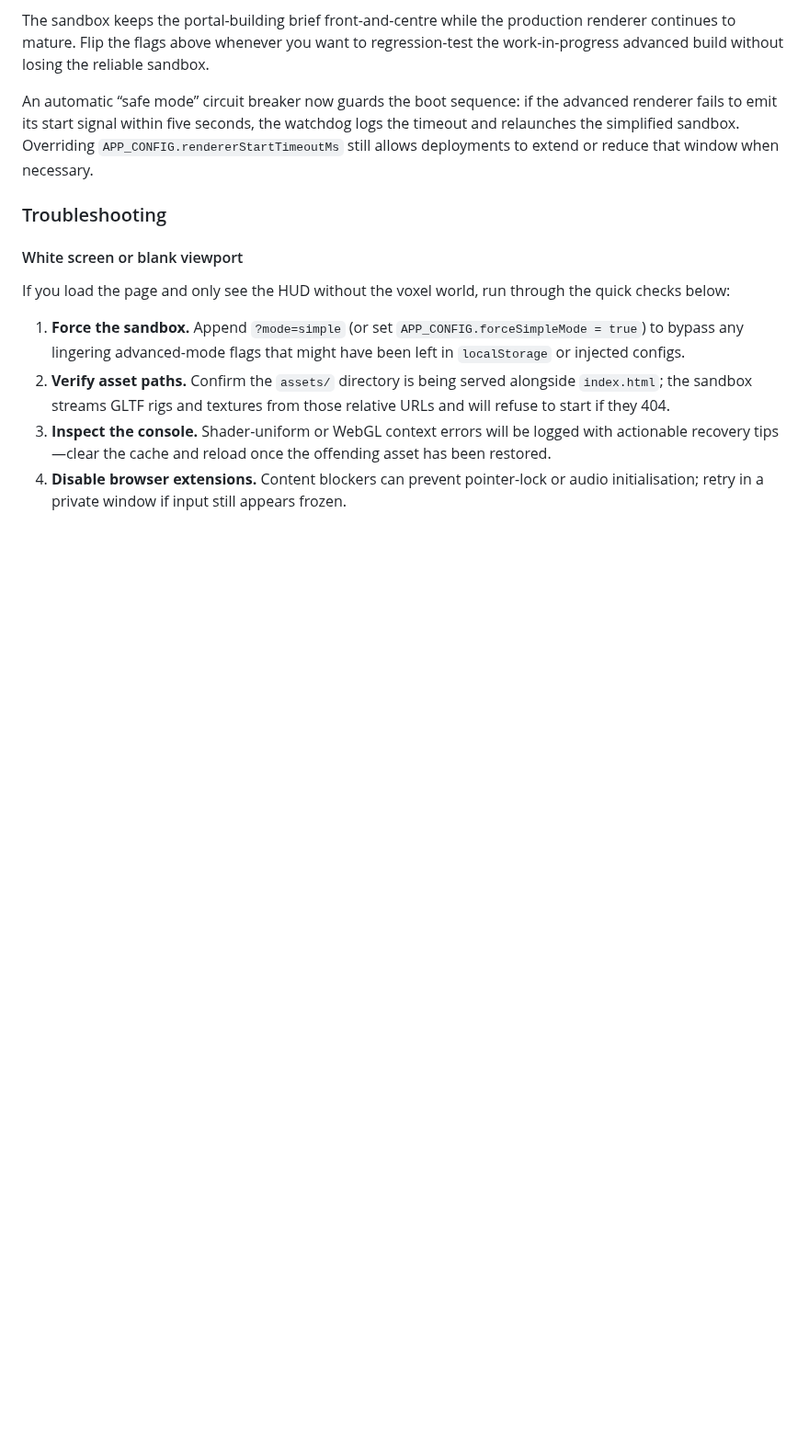
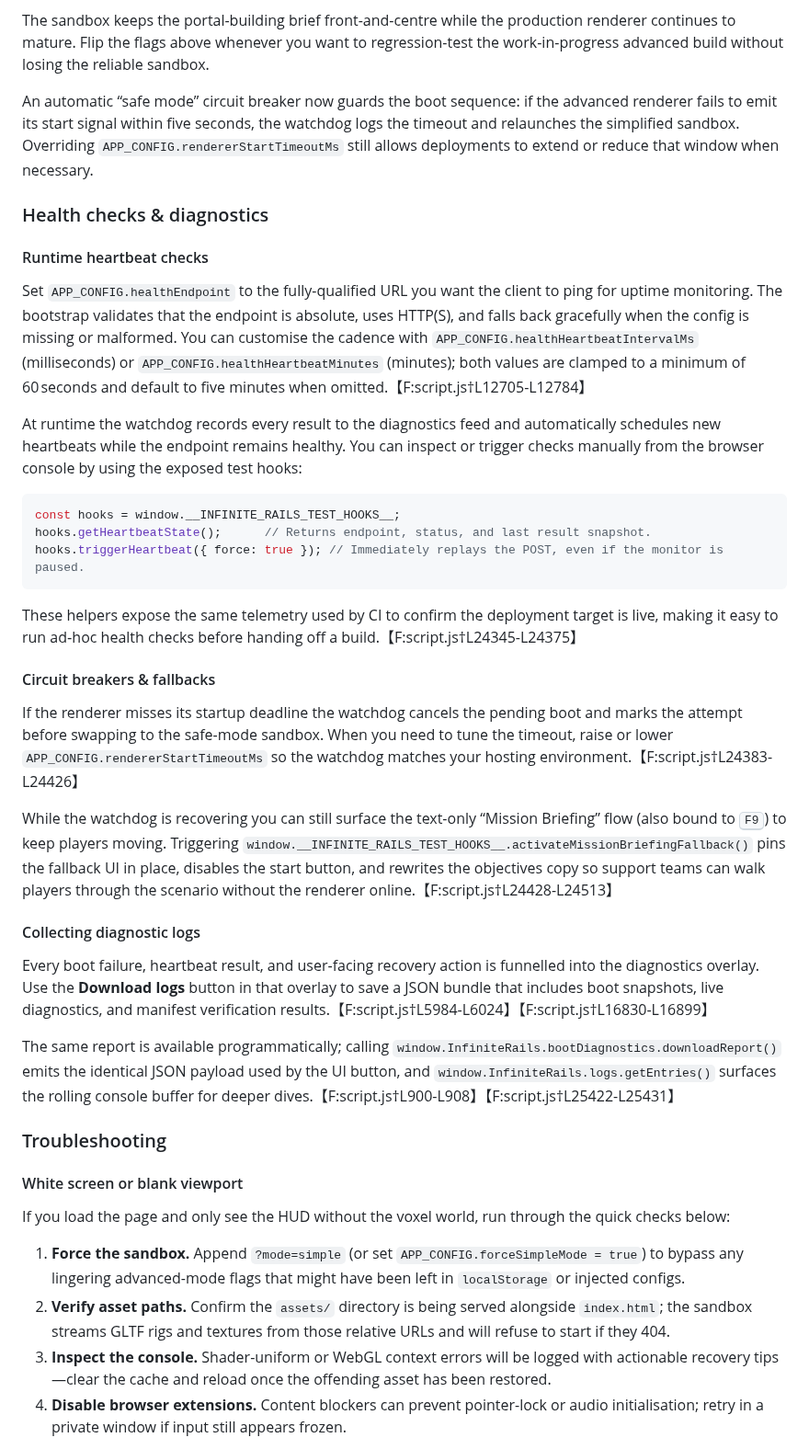
Before and after one commit to p2k3m/InfiniteRails, a Markdown page: README.md, the part around the change. Shown at 92% size. Drawn GitHub-style; blank space fills up the shorter version.

Commit message:
docs: document health checks and diagnostics runbook

````diff
--- a/README.md
+++ b/README.md
@@ -95,6 +95,34 @@ The sandbox keeps the portal-building brief front-and-centre while the productio
 above whenever you want to regression-test the work-in-progress advanced build without losing the reliable sandbox.
 
 An automatic “safe mode” circuit breaker now guards the boot sequence: if the advanced renderer fails to emit its start signal within five seconds, the watchdog logs the timeout and relaunches the simplified sandbox. Overriding `APP_CONFIG.rendererStartTimeoutMs` still allows deployments to extend or reduce that window when necessary.
+
+### Health checks & diagnostics
+
+#### Runtime heartbeat checks
+
+Set `APP_CONFIG.healthEndpoint` to the fully-qualified URL you want the client to ping for uptime monitoring. The bootstrap validates that the endpoint is absolute, uses HTTP(S), and falls back gracefully when the config is missing or malformed. You can customise the cadence with `APP_CONFIG.healthHeartbeatIntervalMs` (milliseconds) or `APP_CONFIG.healthHeartbeatMinutes` (minutes); both values are clamped to a minimum of 60 seconds and default to five minutes when omitted.【F:script.js†L12705-L12784】
+
+At runtime the watchdog records every result to the diagnostics feed and automatically schedules new heartbeats while the endpoint remains healthy. You can inspect or trigger checks manually from the browser console by using the exposed test hooks:
+
+```js
+const hooks = window.__INFINITE_RAILS_TEST_HOOKS__;
+hooks.getHeartbeatState();      // Returns endpoint, status, and last result snapshot.
+hooks.triggerHeartbeat({ force: true }); // Immediately replays the POST, even if the monitor is paused.
+```
+
+These helpers expose the same telemetry used by CI to confirm the deployment target is live, making it easy to run ad‑hoc health checks before handing off a build.【F:script.js†L24345-L24375】
+
+#### Circuit breakers & fallbacks
+
+If the renderer misses its startup deadline the watchdog cancels the pending boot and marks the attempt before swapping to the safe-mode sandbox. When you need to tune the timeout, raise or lower `APP_CONFIG.rendererStartTimeoutMs` so the watchdog matches your hosting environment.【F:script.js†L24383-L24426】
+
+While the watchdog is recovering you can still surface the text-only “Mission Briefing” flow (also bound to <kbd>F9</kbd>) to keep players moving. Triggering `window.__INFINITE_RAILS_TEST_HOOKS__.activateMissionBriefingFallback()` pins the fallback UI in place, disables the start button, and rewrites the objectives copy so support teams can walk players through the scenario without the renderer online.【F:script.js†L24428-L24513】
+
+#### Collecting diagnostic logs
+
+Every boot failure, heartbeat result, and user-facing recovery action is funnelled into the diagnostics overlay. Use the **Download logs** button in that overlay to save a JSON bundle that includes boot snapshots, live diagnostics, and manifest verification results.【F:script.js†L5984-L6024】【F:script.js†L16830-L16899】
+
+The same report is available programmatically; calling `window.InfiniteRails.bootDiagnostics.downloadReport()` emits the identical JSON payload used by the UI button, and `window.InfiniteRails.logs.getEntries()` surfaces the rolling console buffer for deeper dives.【F:script.js†L900-L908】【F:script.js†L25422-L25431】
 
 ### Troubleshooting
 
````
